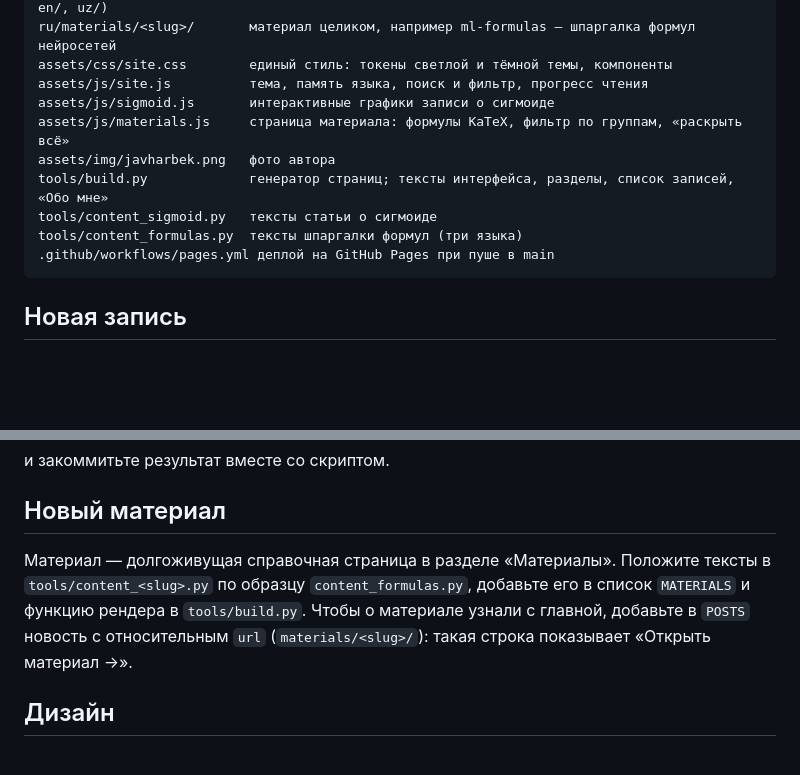
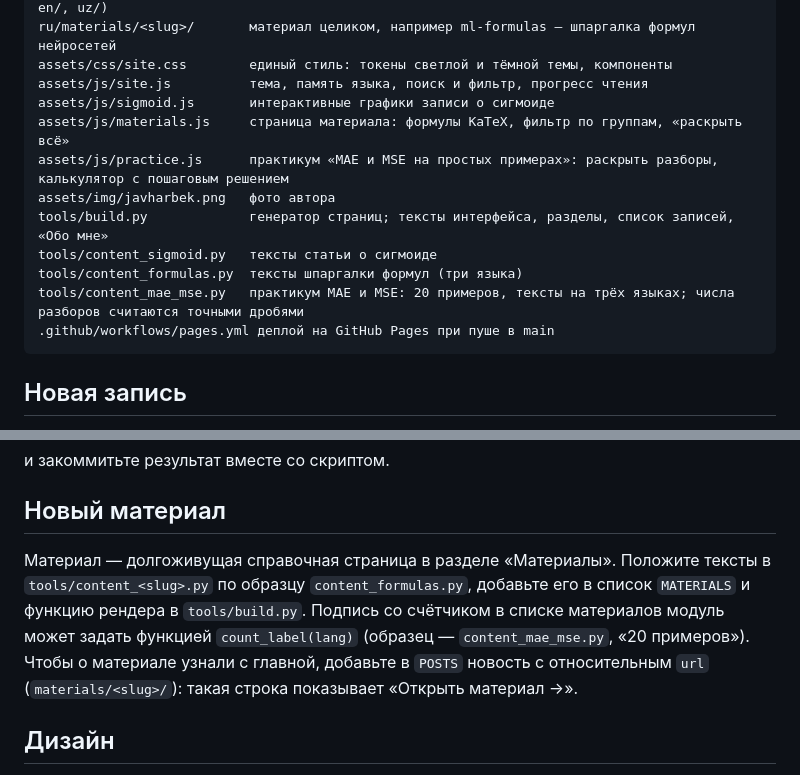
Before and after one commit to jakharbek/my-blog, a Markdown page: README.md, 2 parts joined by grey strips. GitHub-like rendering; blank space fills up the shorter version.

Commit message:
README: the MAE and MSE practice material and the count_label hook
Co-Authored-By: Claude Opus 5.5 <noreply@anthropic.com>
Claude-Session: https://claude.ai/code/session_01GXRhMdJaLhq6jMuXCvdfPp

````diff
--- a/README.md
+++ b/README.md
@@ -17,10 +17,12 @@ assets/css/site.css        единый стиль: токены светлой
 assets/js/site.js          тема, память языка, поиск и фильтр, прогресс чтения
 assets/js/sigmoid.js       интерактивные графики записи о сигмоиде
 assets/js/materials.js     страница материала: формулы KaTeX, фильтр по группам, «раскрыть всё»
+assets/js/practice.js      практикум «MAE и MSE на простых примерах»: раскрыть разборы, калькулятор с пошаговым решением
 assets/img/javharbek.png   фото автора
 tools/build.py             генератор страниц; тексты интерфейса, разделы, список записей, «Обо мне»
 tools/content_sigmoid.py   тексты статьи о сигмоиде
 tools/content_formulas.py  тексты шпаргалки формул (три языка)
+tools/content_mae_mse.py   практикум MAE и MSE: 20 примеров, тексты на трёх языках; числа разборов считаются точными дробями
 .github/workflows/pages.yml деплой на GitHub Pages при пуше в main
 ```
 
@@ -36,7 +38,7 @@ python3 tools/build.py
 
 ## Новый материал
 
-Материал — долгоживущая справочная страница в разделе «Материалы». Положите тексты в `tools/content_<slug>.py` по образцу `content_formulas.py`, добавьте его в список `MATERIALS` и функцию рендера в `tools/build.py`. Чтобы о материале узнали с главной, добавьте в `POSTS` новость с относительным `url` (`materials/<slug>/`): такая строка показывает «Открыть материал →».
+Материал — долгоживущая справочная страница в разделе «Материалы». Положите тексты в `tools/content_<slug>.py` по образцу `content_formulas.py`, добавьте его в список `MATERIALS` и функцию рендера в `tools/build.py`. Подпись со счётчиком в списке материалов модуль может задать функцией `count_label(lang)` (образец — `content_mae_mse.py`, «20 примеров»). Чтобы о материале узнали с главной, добавьте в `POSTS` новость с относительным `url` (`materials/<slug>/`): такая строка показывает «Открыть материал →».
 
 ## Дизайн
 
````
